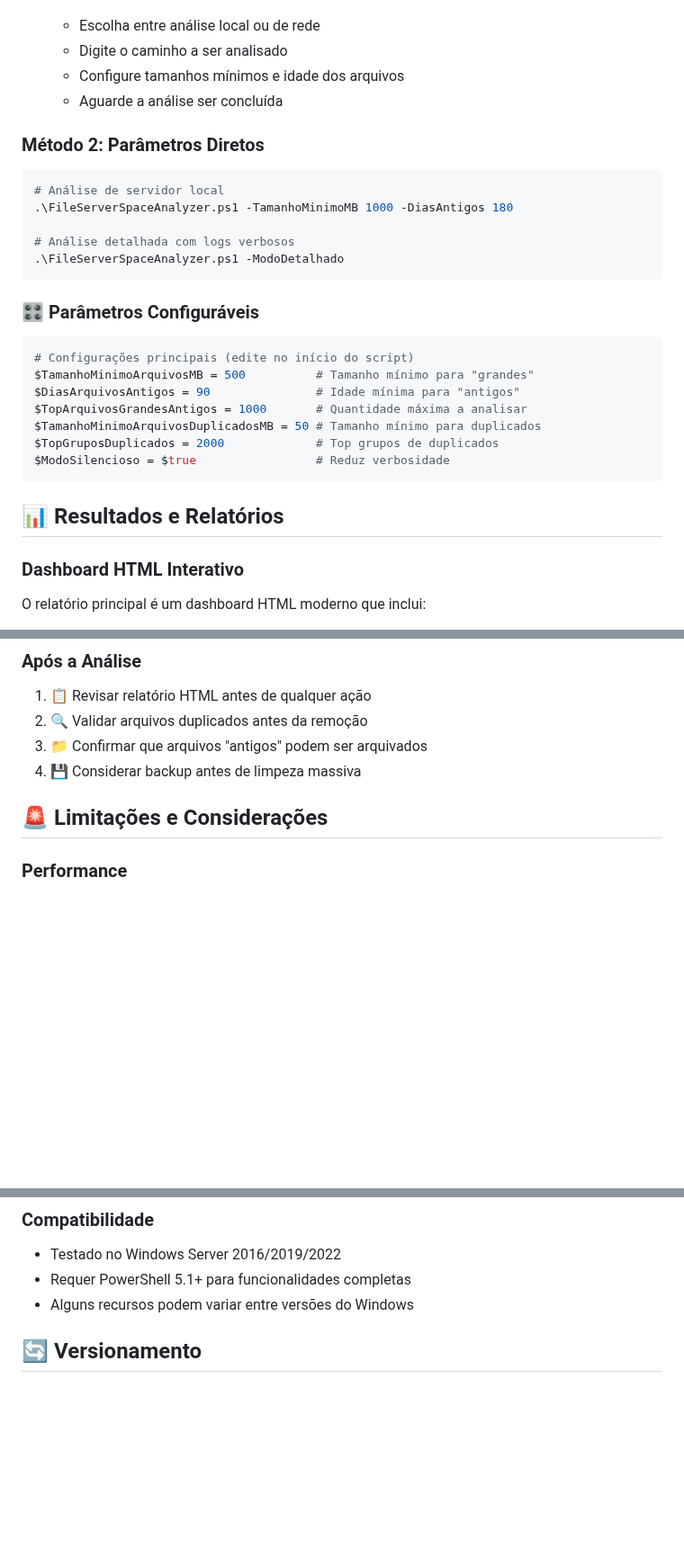
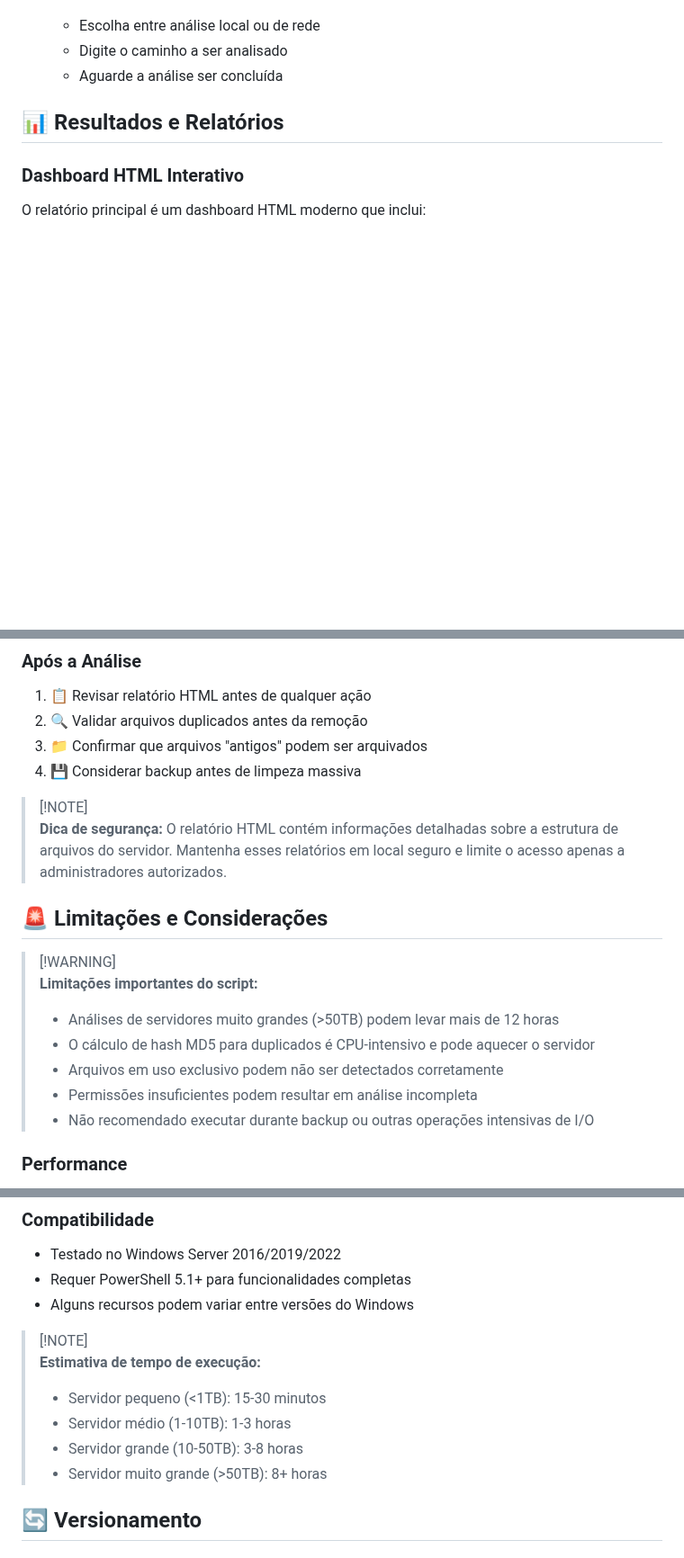
Before and after one commit to Jumpin-Jay/powershell-file-server-space-analyzer, a Markdown page: README.md, 3 parts joined by grey strips. Shown at 90% size. Drawn GitHub-style; blank space fills up the shorter version.

````diff
--- a/README.md
+++ b/README.md
@@ -79,29 +155,6 @@
    - Escolha entre análise local ou de rede
    - Digite o caminho a ser analisado
-   - Configure tamanhos mínimos e idade dos arquivos
    - Aguarde a análise ser concluída
-
-### Método 2: Parâmetros Diretos
-
-```powershell
-# Análise de servidor local
-.\FileServerSpaceAnalyzer.ps1 -TamanhoMinimoMB 1000 -DiasAntigos 180
-
-# Análise detalhada com logs verbosos
-.\FileServerSpaceAnalyzer.ps1 -ModoDetalhado
-```
-
-### 🎛️ Parâmetros Configuráveis
-
-```powershell
-# Configurações principais (edite no início do script)
-$TamanhoMinimoArquivosMB = 500          # Tamanho mínimo para "grandes"
-$DiasArquivosAntigos = 90               # Idade mínima para "antigos"
-$TopArquivosGrandesAntigos = 1000       # Quantidade máxima a analisar
-$TamanhoMinimoArquivosDuplicadosMB = 50 # Tamanho mínimo para duplicados
-$TopGruposDuplicados = 2000             # Top grupos de duplicados
-$ModoSilencioso = $true                 # Reduz verbosidade
-```
 
 ## 📊 Resultados e Relatórios
 
@@ -201,7 +262,18 @@ O script detecta automaticamente se a Windows Deduplication está ativa e ajusta
 3. 📁 Confirmar que arquivos "antigos" podem ser arquivados
 4. 💾 Considerar backup antes de limpeza massiva
 
+> [!NOTE]\
+> **Dica de segurança:** O relatório HTML contém informações detalhadas sobre a estrutura de arquivos do servidor. Mantenha esses relatórios em local seguro e limite o acesso apenas a administradores autorizados.
+
 ## 🚨 Limitações e Considerações
+
+> [!WARNING]\
+> **Limitações importantes do script:**
+> - Análises de servidores muito grandes (>50TB) podem levar mais de 12 horas
+> - O cálculo de hash MD5 para duplicados é CPU-intensivo e pode aquecer o servidor
+> - Arquivos em uso exclusivo podem não ser detectados corretamente
+> - Permissões insuficientes podem resultar em análise incompleta
+> - Não recomendado executar durante backup ou outras operações intensivas de I/O
 
 ### Performance
 - Análise de servidores grandes (>30TB) pode levar várias horas
@@ -217,6 +289,13 @@ O script detecta automaticamente se a Windows Deduplication está ativa e ajusta
 - Testado no Windows Server 2016/2019/2022
 - Requer PowerShell 5.1+ para funcionalidades completas
 - Alguns recursos podem variar entre versões do Windows
+
+> [!NOTE]\
+> **Estimativa de tempo de execução:**
+> - Servidor pequeno (<1TB): 15-30 minutos
+> - Servidor médio (1-10TB): 1-3 horas
+> - Servidor grande (10-50TB): 3-8 horas
+> - Servidor muito grande (>50TB): 8+ horas
 
 ## 🔄 Versionamento
 
````
Also changed, not shown: other parts of README.md (+91 -7 lines).
